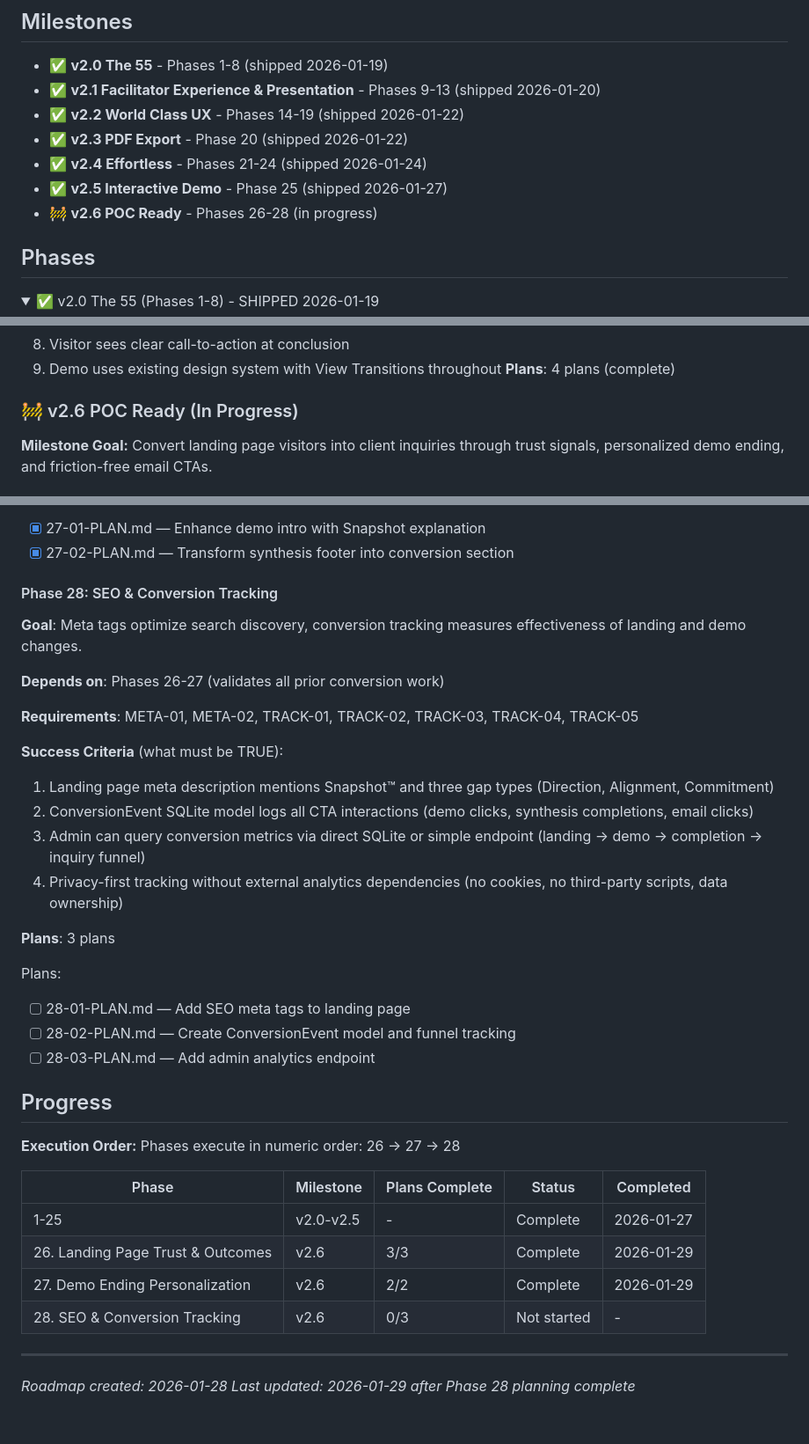
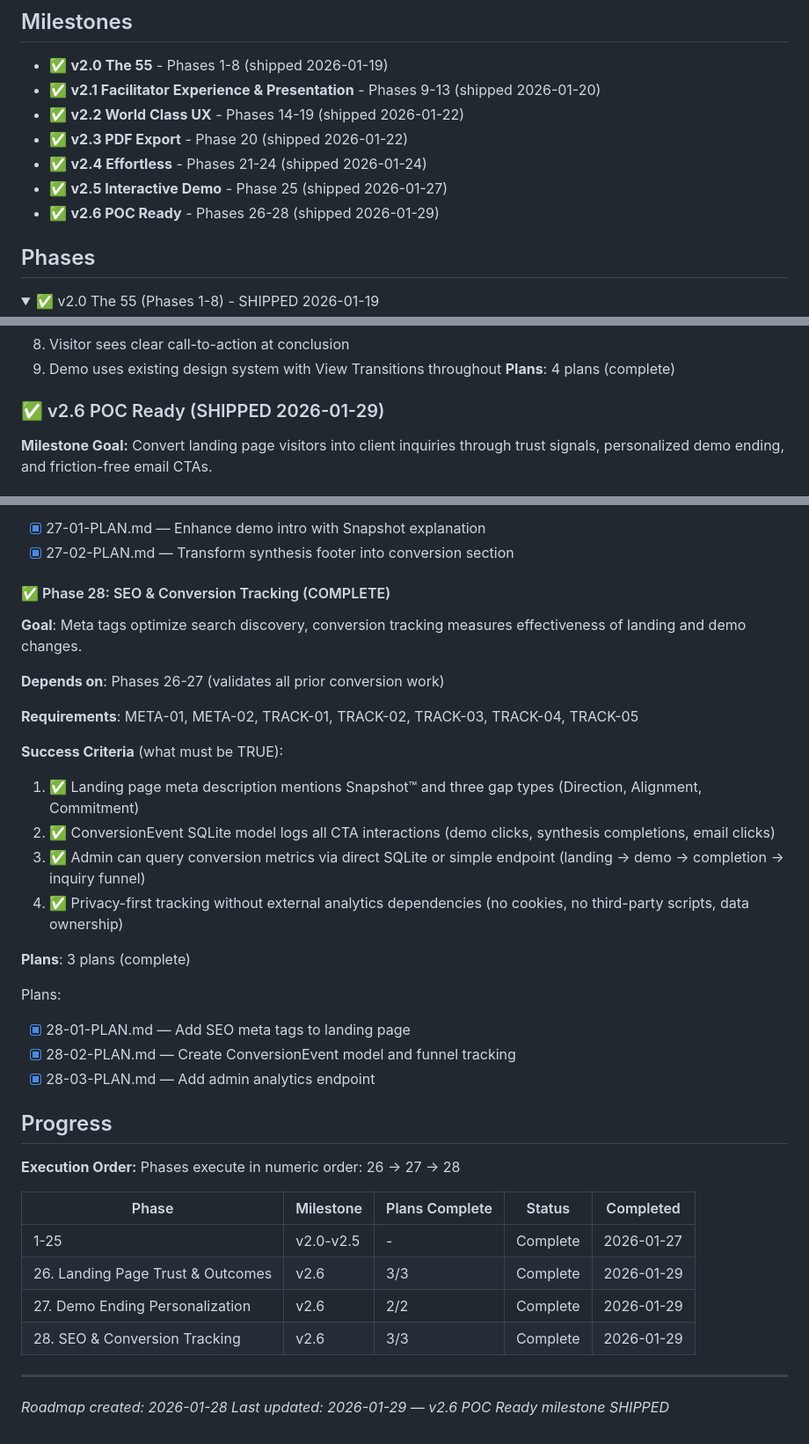
Before and after one commit to connecteddale/55meet.com, a Markdown page: .planning/ROADMAP.md, 3 parts joined by grey strips. Shown at 88% size. Drawn GitHub-style; folded sections open.

```diff
--- a/.planning/ROADMAP.md
+++ b/.planning/ROADMAP.md
@@ -8,7 +8,7 @@
 - ✅ **v2.3 PDF Export** - Phase 20 (shipped 2026-01-22)
 - ✅ **v2.4 Effortless** - Phases 21-24 (shipped 2026-01-24)
 - ✅ **v2.5 Interactive Demo** - Phase 25 (shipped 2026-01-27)
-- 🚧 **v2.6 POC Ready** - Phases 26-28 (in progress)
+- ✅ **v2.6 POC Ready** - Phases 26-28 (shipped 2026-01-29)
 
 ## Phases
 
@@ -69,7 +69,7 @@ Complete. See MILESTONES.md for details.
 
 </details>
 
-### 🚧 v2.6 POC Ready (In Progress)
+### ✅ v2.6 POC Ready (SHIPPED 2026-01-29)
 
 **Milestone Goal:** Convert landing page visitors into client inquiries through trust signals, personalized demo ending, and friction-free email CTAs.
 
@@ -119,7 +119,7 @@ Plans:
 - [x] 27-01-PLAN.md — Enhance demo intro with Snapshot explanation
 - [x] 27-02-PLAN.md — Transform synthesis footer into conversion section
 
-#### Phase 28: SEO & Conversion Tracking
+#### ✅ Phase 28: SEO & Conversion Tracking (COMPLETE)
 
 **Goal**: Meta tags optimize search discovery, conversion tracking measures effectiveness of landing and demo changes.
 
@@ -128,17 +128,17 @@ Plans:
 **Requirements**: META-01, META-02, TRACK-01, TRACK-02, TRACK-03, TRACK-04, TRACK-05
 
 **Success Criteria** (what must be TRUE):
-  1. Landing page meta description mentions Snapshot™ and three gap types (Direction, Alignment, Commitment)
-  2. ConversionEvent SQLite model logs all CTA interactions (demo clicks, synthesis completions, email clicks)
-  3. Admin can query conversion metrics via direct SQLite or simple endpoint (landing → demo → completion → inquiry funnel)
-  4. Privacy-first tracking without external analytics dependencies (no cookies, no third-party scripts, data ownership)
+  1. ✅ Landing page meta description mentions Snapshot™ and three gap types (Direction, Alignment, Commitment)
+  2. ✅ ConversionEvent SQLite model logs all CTA interactions (demo clicks, synthesis completions, email clicks)
+  3. ✅ Admin can query conversion metrics via direct SQLite or simple endpoint (landing → demo → completion → inquiry funnel)
+  4. ✅ Privacy-first tracking without external analytics dependencies (no cookies, no third-party scripts, data ownership)
 
-**Plans**: 3 plans
+**Plans**: 3 plans (complete)
 
 Plans:
-- [ ] 28-01-PLAN.md — Add SEO meta tags to landing page
-- [ ] 28-02-PLAN.md — Create ConversionEvent model and funnel tracking
-- [ ] 28-03-PLAN.md — Add admin analytics endpoint
+- [x] 28-01-PLAN.md — Add SEO meta tags to landing page
+- [x] 28-02-PLAN.md — Create ConversionEvent model and funnel tracking
+- [x] 28-03-PLAN.md — Add admin analytics endpoint
 
 ## Progress
 
@@ -150,8 +150,8 @@ Phases execute in numeric order: 26 → 27 → 28
 | 1-25 | v2.0-v2.5 | - | Complete | 2026-01-27 |
 | 26. Landing Page Trust & Outcomes | v2.6 | 3/3 | Complete | 2026-01-29 |
 | 27. Demo Ending Personalization | v2.6 | 2/2 | Complete | 2026-01-29 |
-| 28. SEO & Conversion Tracking | v2.6 | 0/3 | Not started | - |
+| 28. SEO & Conversion Tracking | v2.6 | 3/3 | Complete | 2026-01-29 |
 
 ---
 *Roadmap created: 2026-01-28*
-*Last updated: 2026-01-29 after Phase 28 planning complete*
+*Last updated: 2026-01-29 — v2.6 POC Ready milestone SHIPPED*
```
Also changed, not shown: .planning/REQUIREMENTS.md (+42 -42 lines), 1 other file.
